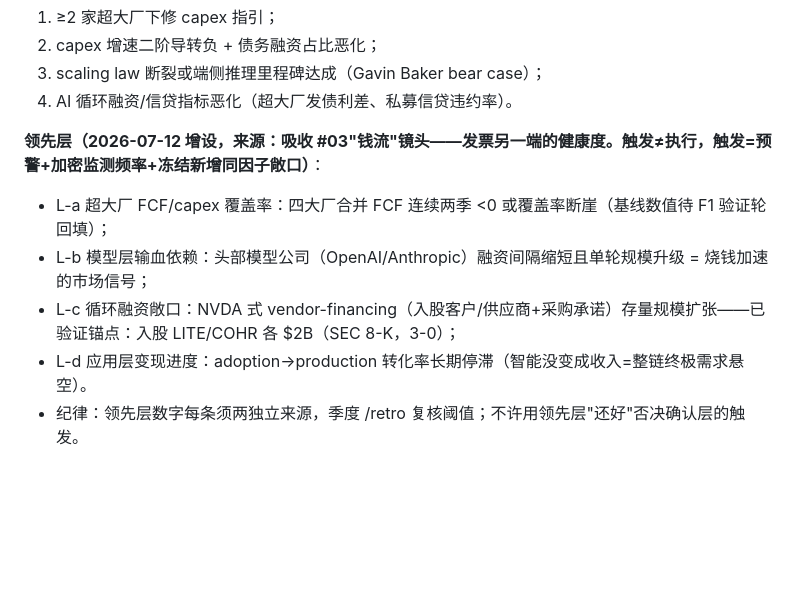
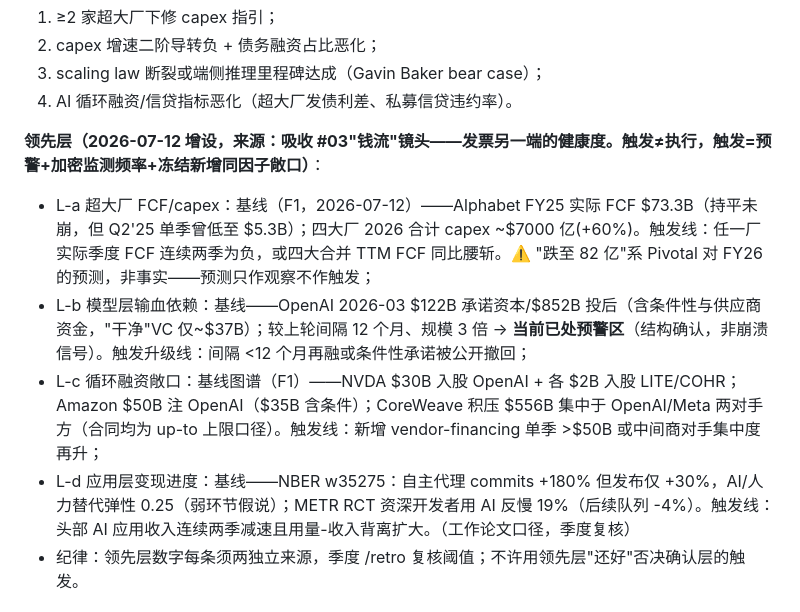
Before and after one commit to kingwonn/myfin, a Markdown page: docs/risk-rules.md, the part around the change. Drawn GitHub-style; blank space fills up the shorter version.

```diff
--- a/docs/risk-rules.md
+++ b/docs/risk-rules.md
@@ -45,10 +45,10 @@
 4. AI 循环融资/信贷指标恶化（超大厂发债利差、私募信贷违约率）。
 
 **领先层（2026-07-12 增设，来源：吸收 #03"钱流"镜头——发票另一端的健康度。触发≠执行，触发=预警+加密监测频率+冻结新增同因子敞口）**：
-- L-a 超大厂 FCF/capex 覆盖率：四大厂合并 FCF 连续两季 <0 或覆盖率断崖（基线数值待 F1 验证轮回填）；
-- L-b 模型层输血依赖：头部模型公司（OpenAI/Anthropic）融资间隔缩短且单轮规模升级 = 烧钱加速的市场信号；
-- L-c 循环融资敞口：NVDA 式 vendor-financing（入股客户/供应商+采购承诺）存量规模扩张——已验证锚点：入股 LITE/COHR 各 $2B（SEC 8-K，3-0）；
-- L-d 应用层变现进度：adoption→production 转化率长期停滞（智能没变成收入=整链终极需求悬空）。
+- L-a 超大厂 FCF/capex：基线（F1，2026-07-12）——Alphabet FY25 实际 FCF $73.3B（持平未崩，但 Q2'25 单季曾低至 $5.3B）；四大厂 2026 合计 capex ~$7000 亿(+60%)。触发线：任一厂实际季度 FCF 连续两季为负，或四大合并 TTM FCF 同比腰斩。⚠️ "跌至 82 亿"系 Pivotal 对 FY26 的预测，非事实——预测只作观察不作触发；
+- L-b 模型层输血依赖：基线——OpenAI 2026-03 $122B 承诺资本/$852B 投后（含条件性与供应商资金，"干净"VC 仅~$37B）；较上轮间隔 12 个月、规模 3 倍 → **当前已处预警区**（结构确认，非崩溃信号）。触发升级线：间隔 <12 个月再融或条件性承诺被公开撤回；
+- L-c 循环融资敞口：基线图谱（F1）——NVDA $30B 入股 OpenAI + 各 $2B 入股 LITE/COHR；Amazon $50B 注 OpenAI（$35B 含条件）；CoreWeave 积压 $556B 集中于 OpenAI/Meta 两对手方（合同均为 up-to 上限口径）。触发线：新增 vendor-financing 单季 >$50B 或中间商对手集中度再升；
+- L-d 应用层变现进度：基线——NBER w35275：自主代理 commits +180% 但发布仅 +30%，AI/人力替代弹性 0.25（弱环节假说）；METR RCT 资深开发者用 AI 反慢 19%（后续队列 -4%）。触发线：头部 AI 应用收入连续两季减速且用量-收入背离扩大。（工作论文口径，季度复核）
 - 纪律：领先层数字每条须两独立来源，季度 /retro 复核阈值；不许用领先层"还好"否决确认层的触发。
 
 ## 6b. 单因子敞口帽（2026-07-12 增设，评审弱点三的组合级解药）
```
Also changed, not shown: docs/research/2026-07-12-f1-moneyflow.md (added, +70 -0 lines), docs/research/2026-07-12-intake-03-k2ai.md (+4 -0 lines).
